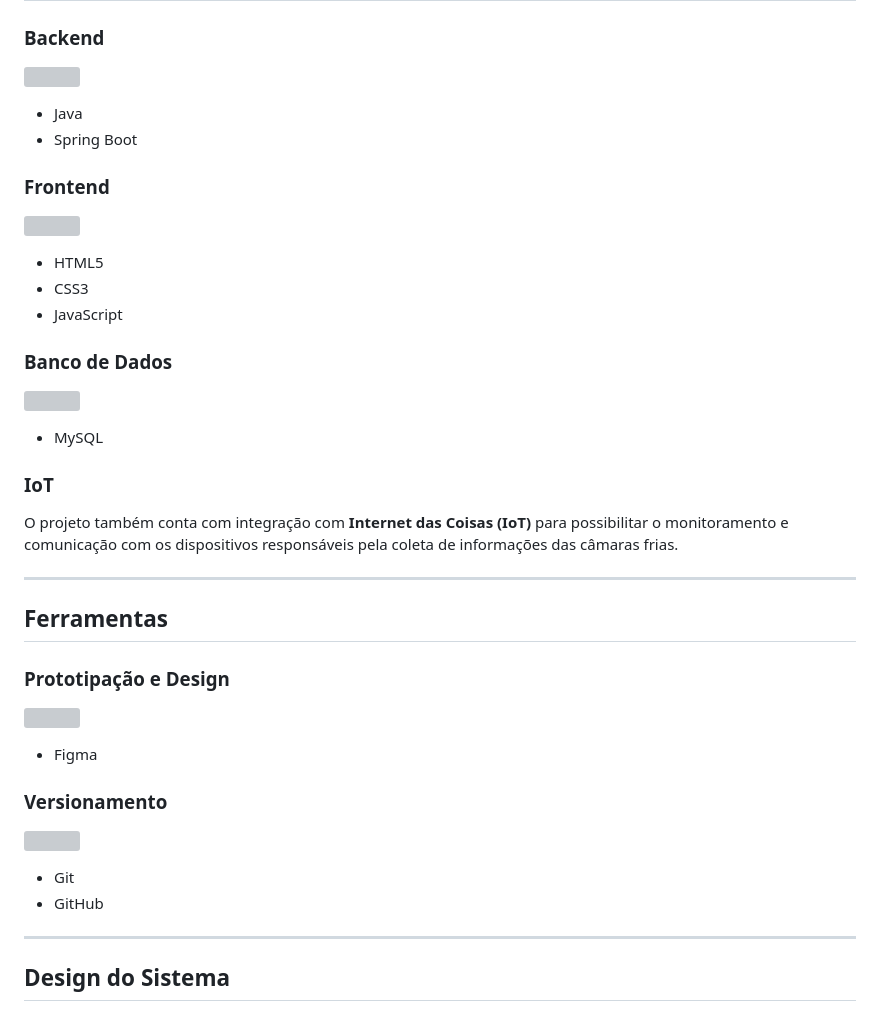
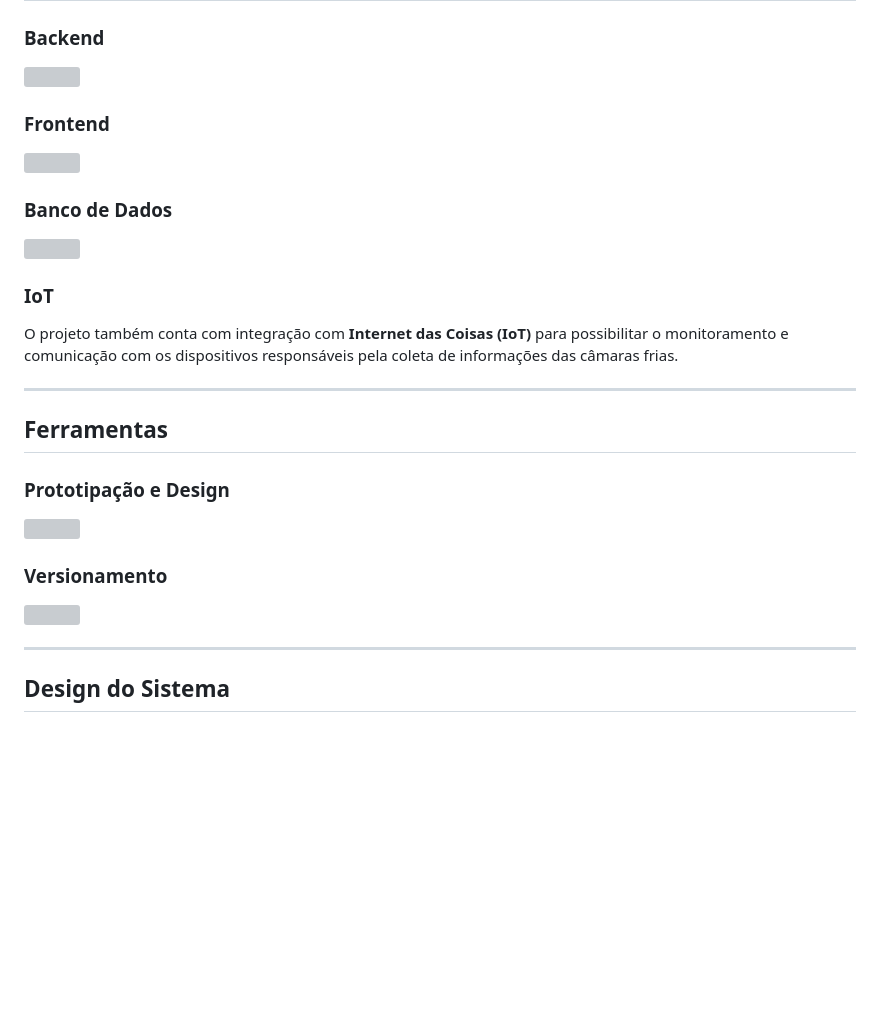
Before and after one commit to DevSyss/horti-tech-update, a Markdown page: README.md, the part around the change. Rendered like a GitHub page; blank space fills up the shorter version; grey boxes are pictures that could not be loaded.

```diff
--- a/README.md
+++ b/README.md
@@ -30,18 +30,11 @@ O desenvolvimento foi realizado como projeto integrador das disciplinas do **3º
   <img src="https://skillicons.dev/icons?i=java,spring" />
 </p>
 
-* Java
-* Spring Boot
-
 ### Frontend
 
 <p align="left">
   <img src="https://skillicons.dev/icons?i=html,css,js" />
 </p>
-
-* HTML5
-* CSS3
-* JavaScript
 
 ### Banco de Dados
 
@@ -49,7 +42,6 @@ O desenvolvimento foi realizado como projeto integrador das disciplinas do **3º
   <img src="https://skillicons.dev/icons?i=mysql" />
 </p>
 
-* MySQL
 
 ### IoT
 
@@ -65,16 +57,12 @@ O projeto também conta com integração com **Internet das Coisas (IoT)** para
   <img src="https://skillicons.dev/icons?i=figma" />
 </p>
 
-* Figma
 
 ### Versionamento
 
 <p align="left">
   <img src="https://skillicons.dev/icons?i=github" />
 </p>
-
-* Git
-* GitHub
 
 ---
 
```
